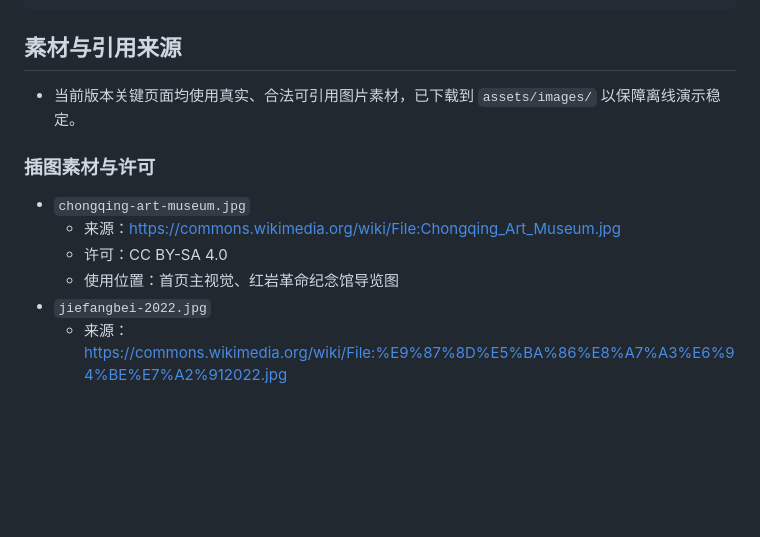
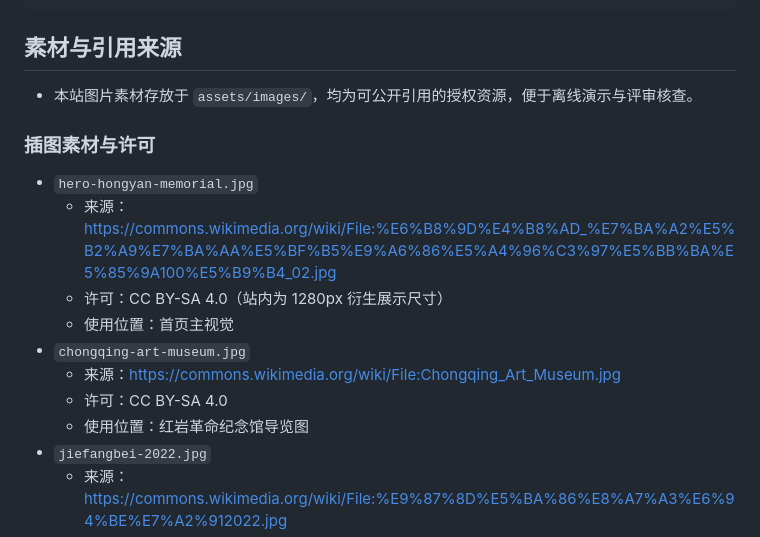
Before and after one commit to yyyymmm0125/zhihui-hongyan, a Markdown page: README.md, the part around the change. Rendered like a GitHub page; blank space fills up the shorter version.

Commit message:
chore: new hero image and resource copy

```diff
--- a/README.md
+++ b/README.md
@@ -52,14 +52,18 @@ zhihui-hongyan/
 
 ## 素材与引用来源
 
-- 当前版本关键页面均使用真实、合法可引用图片素材，已下载到 `assets/images/` 以保障离线演示稳定。
+- 本站图片素材存放于 `assets/images/`，均为可公开引用的授权资源，便于离线演示与评审核查。
 
 ### 插图素材与许可
 
+- `hero-hongyan-memorial.jpg`
+  - 来源：<https://commons.wikimedia.org/wiki/File:%E6%B8%9D%E4%B8%AD_%E7%BA%A2%E5%B2%A9%E7%BA%AA%E5%BF%B5%E9%A6%86%E5%A4%96%C3%97%E5%BB%BA%E5%85%9A100%E5%B9%B4_02.jpg>
+  - 许可：CC BY-SA 4.0（站内为 1280px 衍生展示尺寸）
+  - 使用位置：首页主视觉
 - `chongqing-art-museum.jpg`
   - 来源：<https://commons.wikimedia.org/wiki/File:Chongqing_Art_Museum.jpg>
   - 许可：CC BY-SA 4.0
-  - 使用位置：首页主视觉、红岩革命纪念馆导览图
+  - 使用位置：红岩革命纪念馆导览图
 - `jiefangbei-2022.jpg`
   - 来源：<https://commons.wikimedia.org/wiki/File:%E9%87%8D%E5%BA%86%E8%A7%A3%E6%94%BE%E7%A2%912022.jpg>
   - 许可：CC BY-SA 4.0
```
